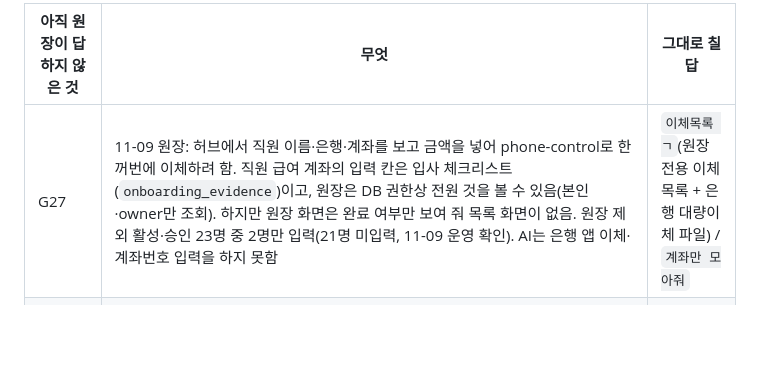
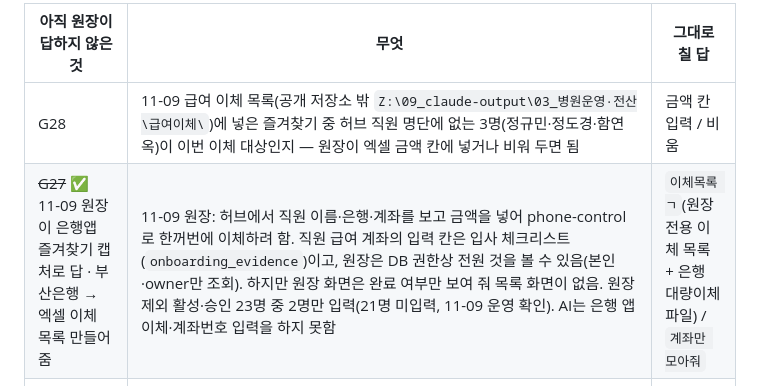
Before and after one commit to githittap/treament_plan, a Markdown page: todos.md, the part around the change. Rendered like a GitHub page; blank space fills up the shorter version.

Commit message:
docs: 급여 이체 목록 완료·확인 대상 3명(G28) 기록 - 2026-11-09
Co-Authored-By: Claude Opus 5.5 <noreply@anthropic.com>

```diff
--- a/todos.md
+++ b/todos.md
@@ -35,7 +35,8 @@
 
 | 아직 원장이 답하지 않은 것 | 무엇 | 그대로 칠 답 |
 |---|---|---|
-| G27 | 11-09 원장: 허브에서 직원 이름·은행·계좌를 보고 금액을 넣어 phone-control로 한꺼번에 이체하려 함. 직원 급여 계좌의 입력 칸은 입사 체크리스트(`onboarding_evidence`)이고, 원장은 DB 권한상 전원 것을 볼 수 있음(본인·owner만 조회). 하지만 원장 화면은 완료 여부만 보여 줘 목록 화면이 없음. 원장 제외 활성·승인 23명 중 2명만 입력(21명 미입력, 11-09 운영 확인). AI는 은행 앱 이체·계좌번호 입력을 하지 못함 | `이체목록 ㄱ`(원장 전용 이체 목록 + 은행 대량이체 파일) / `계좌만 모아줘` |
+| G28 | 11-09 급여 이체 목록(공개 저장소 밖 `Z:\09_claude-output\03_병원운영·전산\급여이체\`)에 넣은 즐겨찾기 중 허브 직원 명단에 없는 3명(정규민·정도경·함연옥)이 이번 이체 대상인지 — 원장이 엑셀 금액 칸에 넣거나 비워 두면 됨 | 금액 칸 입력 / 비움 |
+| ~~G27~~ ✅ 11-09 원장이 은행앱 즐겨찾기 캡처로 답 · 부산은행 → 엑셀 이체 목록 만들어 줌 | 11-09 원장: 허브에서 직원 이름·은행·계좌를 보고 금액을 넣어 phone-control로 한꺼번에 이체하려 함. 직원 급여 계좌의 입력 칸은 입사 체크리스트(`onboarding_evidence`)이고, 원장은 DB 권한상 전원 것을 볼 수 있음(본인·owner만 조회). 하지만 원장 화면은 완료 여부만 보여 줘 목록 화면이 없음. 원장 제외 활성·승인 23명 중 2명만 입력(21명 미입력, 11-09 운영 확인). AI는 은행 앱 이체·계좌번호 입력을 하지 못함 | `이체목록 ㄱ`(원장 전용 이체 목록 + 은행 대량이체 파일) / `계좌만 모아줘` |
 | ~~G26~~ ✅ 11-09 원장 「결제 제개」 | 11-07 [결제매니저1106] baf7c4fe가 재부팅 뒤 「만료 잠금 중 파일 변경 — 사람 확인 필요」로 막힘. 클로드가 확인 없이 풀었다가 막힘으로 되돌림. 남은 미커밋 작업(int1104, 사본 `Z:\09_claude-output\_tmp\int1104_reg\wip_20261107`)을 그 일꾼 것으로 보고 이어도 되는지 | — |
 | ~~G24~~ ✅ 11-06 승인 | 건의 직원 알림 문구·받는 사람 7명(운영 반영·확인 뒤 발송) | — |
 | ~~G25~~ ✅ 11-06 「환자 세 명 처리함」 | 건의 #22 교정 환자 3명 | — |
```
